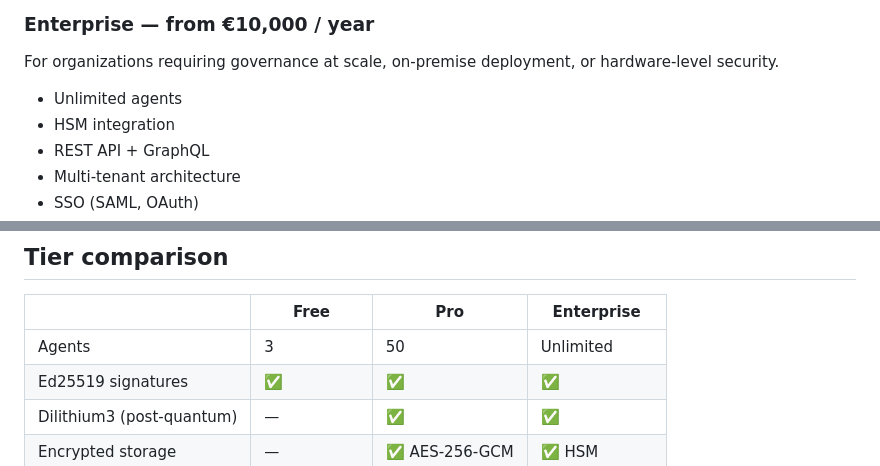
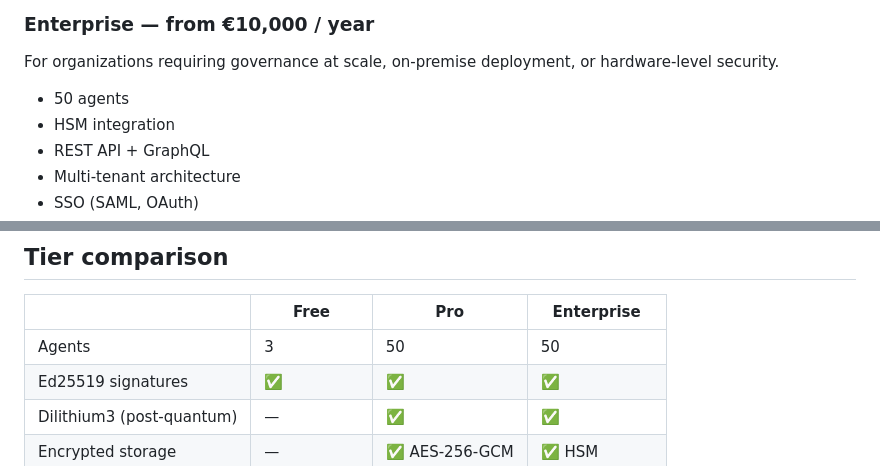
Before and after one commit to PiQrypt/piqrypt, a Markdown page: TIERS_PRICING.md, 2 parts joined by grey strips. Rendered like a GitHub page.

```diff
--- a/TIERS_PRICING.md
+++ b/TIERS_PRICING.md
@@ -73,7 +73,7 @@ and teams that need more than 3 agents.
 For organizations requiring governance at scale,
 on-premise deployment, or hardware-level security.
 
-- Unlimited agents
+- 50 agents
 - HSM integration
 - REST API + GraphQL
 - Multi-tenant architecture
@@ -180,7 +180,7 @@ that scales across departments, subsidiaries, and regulatory contexts.
 
 | | Free | Pro | Enterprise |
 |---|---|---|---|
-| Agents | 3 | 50 | Unlimited |
+| Agents | 3 | 50 | 50 |
 | Ed25519 signatures | ✅ | ✅ | ✅ |
 | Dilithium3 (post-quantum) | — | ✅ | ✅ |
 | Encrypted storage | — | ✅ AES-256-GCM | ✅ HSM |
```
